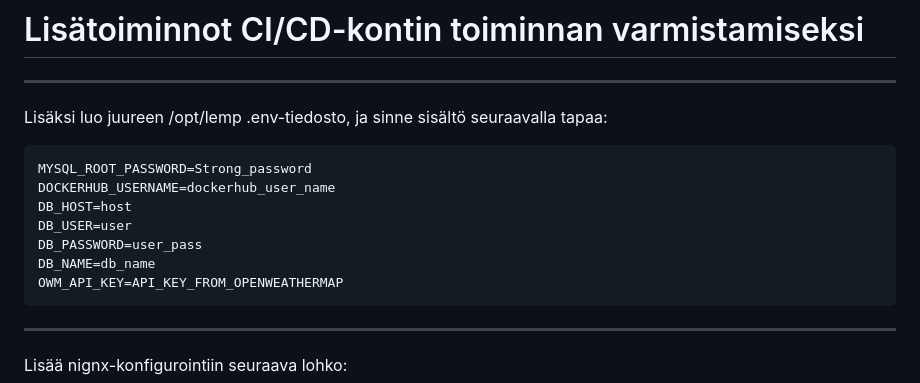
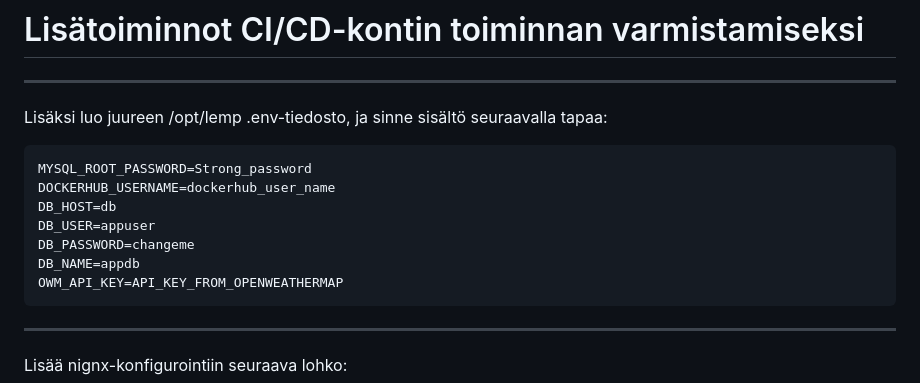
Before and after one commit to Kartsoful/Linux---VK7, a Markdown page: README.md, the part around the change. Rendered like a GitHub page.

Commit message:
Readme.me update

````diff
--- a/README.md
+++ b/README.md
@@ -13,10 +13,10 @@ Lisäksi luo juureen /opt/lemp .env-tiedosto, ja sinne sisältö seuraavalla tap
 ```env
 MYSQL_ROOT_PASSWORD=Strong_password
 DOCKERHUB_USERNAME=dockerhub_user_name
-DB_HOST=host
-DB_USER=user
-DB_PASSWORD=user_pass
-DB_NAME=db_name
+DB_HOST=db
+DB_USER=appuser
+DB_PASSWORD=changeme
+DB_NAME=appdb
 OWM_API_KEY=API_KEY_FROM_OPENWEATHERMAP
 ```
 ---
````
